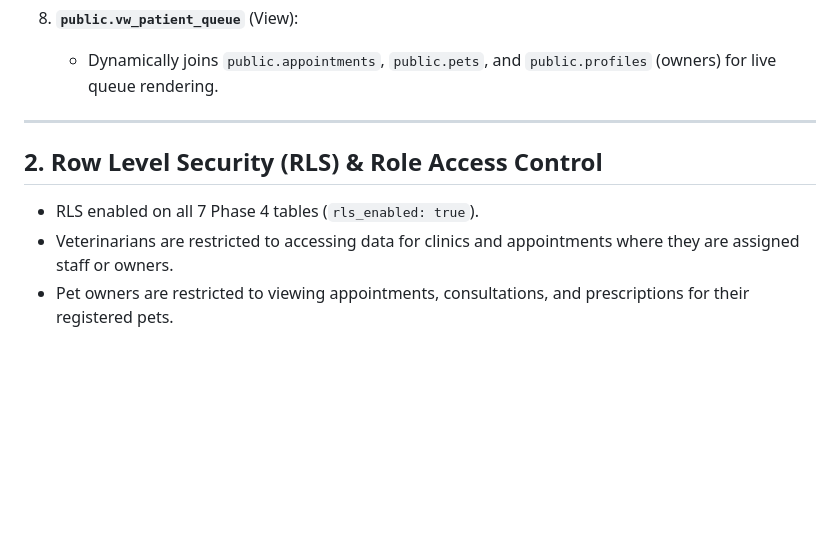
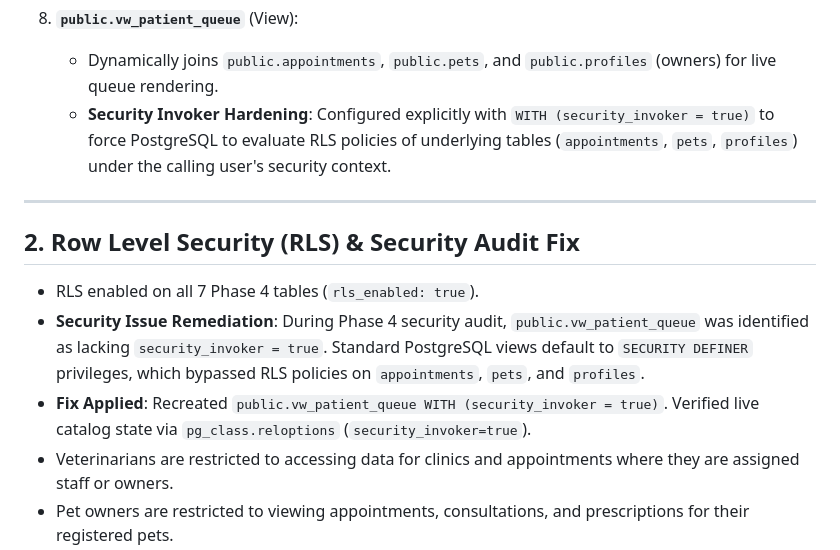
Before and after one commit to Antony0610/Pet_Connect_Ai, a Markdown page: docs/SUPABASE_BACKEND_PHASE4.md, the part around the change. Drawn GitHub-style; blank space fills up the shorter version.

Commit message:
fix(vet): secure patient queue view with security invoker

```diff
--- a/docs/SUPABASE_BACKEND_PHASE4.md
+++ b/docs/SUPABASE_BACKEND_PHASE4.md
@@ -81,12 +81,15 @@ Phase 4 introduces 7 core database tables and 1 database view to power the Veter
 
 8. **`public.vw_patient_queue`** (View):
    - Dynamically joins `public.appointments`, `public.pets`, and `public.profiles` (owners) for live queue rendering.
+   - **Security Invoker Hardening**: Configured explicitly with `WITH (security_invoker = true)` to force PostgreSQL to evaluate RLS policies of underlying tables (`appointments`, `pets`, `profiles`) under the calling user's security context.
 
 ---
 
-## 2. Row Level Security (RLS) & Role Access Control
+## 2. Row Level Security (RLS) & Security Audit Fix
 
 - RLS enabled on all 7 Phase 4 tables (`rls_enabled: true`).
+- **Security Issue Remediation**: During Phase 4 security audit, `public.vw_patient_queue` was identified as lacking `security_invoker = true`. Standard PostgreSQL views default to `SECURITY DEFINER` privileges, which bypassed RLS policies on `appointments`, `pets`, and `profiles`.
+- **Fix Applied**: Recreated `public.vw_patient_queue WITH (security_invoker = true)`. Verified live catalog state via `pg_class.reloptions` (`security_invoker=true`).
 - Veterinarians are restricted to accessing data for clinics and appointments where they are assigned staff or owners.
 - Pet owners are restricted to viewing appointments, consultations, and prescriptions for their registered pets.
 - Administrators retain system-wide administrative access.
```
